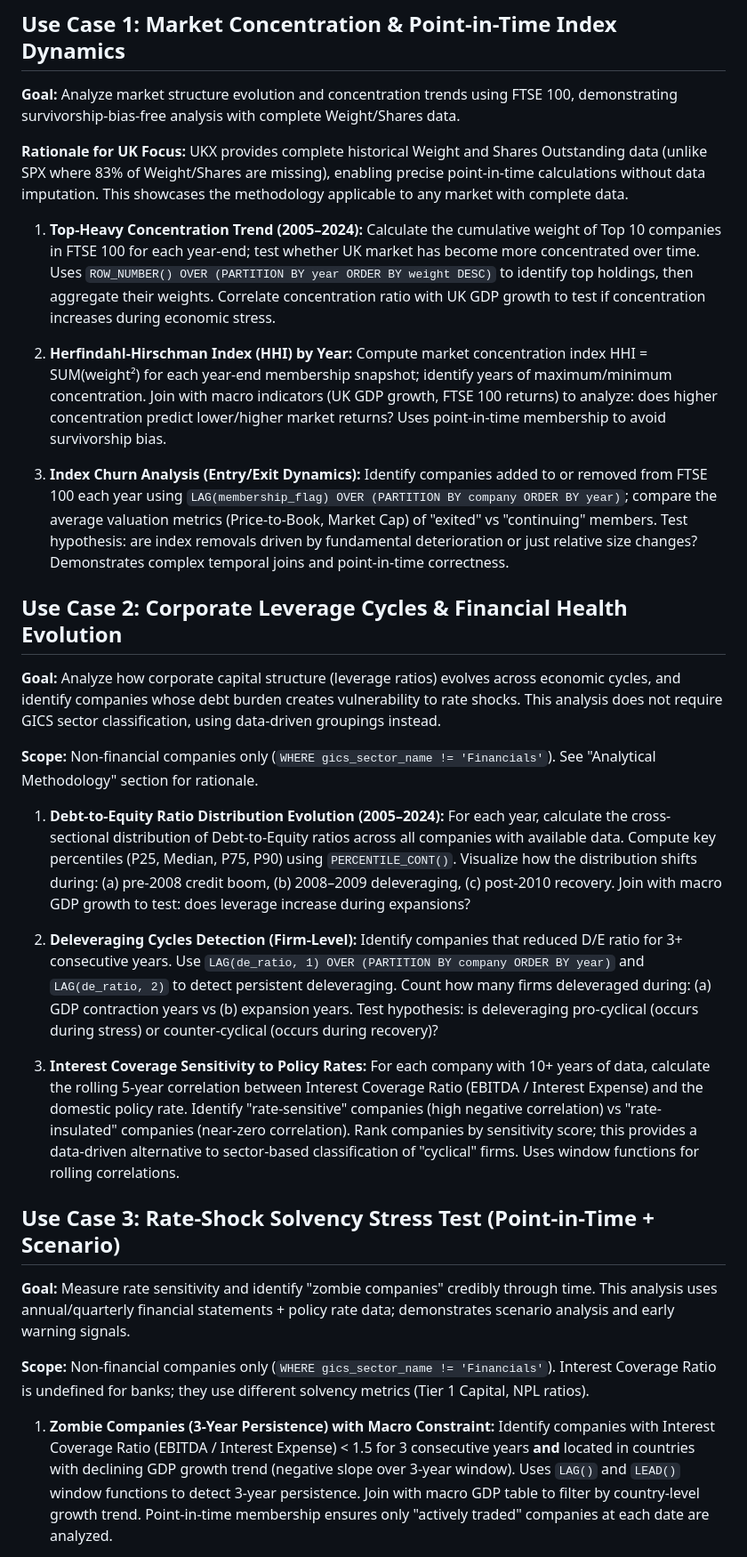
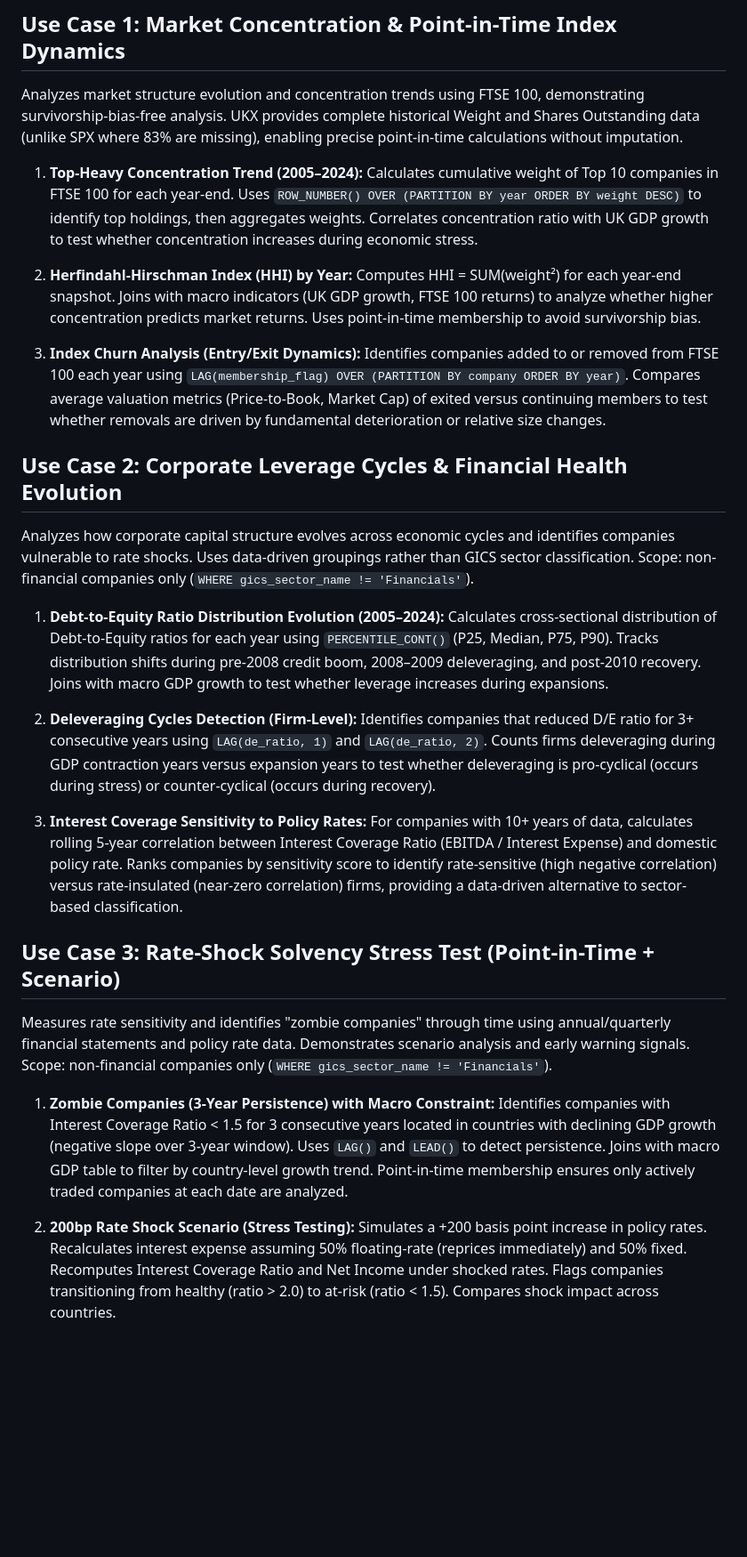
Before and after one commit to 4477abc/MacroAlpha, a Markdown page: README.md, the part around one of its changes. Shown at 89% size. GitHub-like rendering; blank space fills up the shorter version.

```diff
--- a/README.md
+++ b/README.md
@@ -111,40 +97,29 @@ Banks would require sector-specific metrics: Net Interest Margin (NIM), Non-Perf
 
 ## Use Case 1: Market Concentration & Point-in-Time Index Dynamics
 
-**Goal:** Analyze market structure evolution and concentration trends using FTSE 100, demonstrating survivorship-bias-free analysis with complete Weight/Shares data.
+Analyzes market structure evolution and concentration trends using FTSE 100, demonstrating survivorship-bias-free analysis. UKX provides complete historical Weight and Shares Outstanding data (unlike SPX where 83% are missing), enabling precise point-in-time calculations without imputation.
 
-**Rationale for UK Focus:** UKX provides complete historical Weight and Shares Outstanding data (unlike SPX where 83% of Weight/Shares are missing), enabling precise point-in-time calculations without data imputation. This showcases the methodology applicable to any market with complete data.
+1. **Top-Heavy Concentration Trend (2005–2024):** Calculates cumulative weight of Top 10 companies in FTSE 100 for each year-end. Uses `ROW_NUMBER() OVER (PARTITION BY year ORDER BY weight DESC)` to identify top holdings, then aggregates weights. Correlates concentration ratio with UK GDP growth to test whether concentration increases during economic stress.
 
-1. **Top-Heavy Concentration Trend (2005–2024):**
-   Calculate the cumulative weight of Top 10 companies in FTSE 100 for each year-end; test whether UK market has become more concentrated over time. Uses `ROW_NUMBER() OVER (PARTITION BY year ORDER BY weight DESC)` to identify top holdings, then aggregate their weights. Correlate concentration ratio with UK GDP growth to test if concentration increases during economic stress.
+2. **Herfindahl-Hirschman Index (HHI) by Year:** Computes HHI = SUM(weight²) for each year-end snapshot. Joins with macro indicators (UK GDP growth, FTSE 100 returns) to analyze whether higher concentration predicts market returns. Uses point-in-time membership to avoid survivorship bias.
 
-2. **Herfindahl-Hirschman Index (HHI) by Year:**
-   Compute market concentration index HHI = SUM(weight²) for each year-end membership snapshot; identify years of maximum/minimum concentration. Join with macro indicators (UK GDP growth, FTSE 100 returns) to analyze: does higher concentration predict lower/higher market returns? Uses point-in-time membership to avoid survivorship bias.
-
-3. **Index Churn Analysis (Entry/Exit Dynamics):**
-   Identify companies added to or removed from FTSE 100 each year using `LAG(membership_flag) OVER (PARTITION BY company ORDER BY year)`; compare the average valuation metrics (Price-to-Book, Market Cap) of "exited" vs "continuing" members. Test hypothesis: are index removals driven by fundamental deterioration or just relative size changes? Demonstrates complex temporal joins and point-in-time correctness.
+3. **Index Churn Analysis (Entry/Exit Dynamics):** Identifies companies added to or removed from FTSE 100 each year using `LAG(membership_flag) OVER (PARTITION BY company ORDER BY year)`. Compares average valuation metrics (Price-to-Book, Market Cap) of exited versus continuing members to test whether removals are driven by fundamental deterioration or relative size changes.
 
 ## Use Case 2: Corporate Leverage Cycles & Financial Health Evolution
 
-**Goal:** Analyze how corporate capital structure (leverage ratios) evolves across economic cycles, and identify companies whose debt burden creates vulnerability to rate shocks. This analysis does not require GICS sector classification, using data-driven groupings instead.
+Analyzes how corporate capital structure evolves across economic cycles and identifies companies vulnerable to rate shocks. Uses data-driven groupings rather than GICS sector classification. Scope: non-financial companies only (`WHERE gics_sector_name != 'Financials'`).
 
-**Scope:** Non-financial companies only (`WHERE gics_sector_name != 'Financials'`). See "Analytical Methodology" section for rationale.
+1. **Debt-to-Equity Ratio Distribution Evolution (2005–2024):** Calculates cross-sectional distribution of Debt-to-Equity ratios for each year using `PERCENTILE_CONT()` (P25, Median, P75, P90). Tracks distribution shifts during pre-2008 credit boom, 2008–2009 deleveraging, and post-2010 recovery. Joins with macro GDP growth to test whether leverage increases during expansions.
 
-1. **Debt-to-Equity Ratio Distribution Evolution (2005–2024):**
-   For each year, calculate the cross-sectional distribution of Debt-to-Equity ratios across all companies with available data. Compute key percentiles (P25, Median, P75, P90) using `PERCENTILE_CONT()`. Visualize how the distribution shifts during: (a) pre-2008 credit boom, (b) 2008–2009 deleveraging, (c) post-2010 recovery. Join with macro GDP growth to test: does leverage increase during expansions?
+2. **Deleveraging Cycles Detection (Firm-Level):** Identifies companies that reduced D/E ratio for 3+ consecutive years using `LAG(de_ratio, 1)` and `LAG(de_ratio, 2)`. Counts firms deleveraging during GDP contraction years versus expansion years to test whether deleveraging is pro-cyclical (occurs during stress) or counter-cyclical (occurs during recovery).
 
-2. **Deleveraging Cycles Detection (Firm-Level):**
-   Identify companies that reduced D/E ratio for 3+ consecutive years. Use `LAG(de_ratio, 1) OVER (PARTITION BY company ORDER BY year)` and `LAG(de_ratio, 2)` to detect persistent deleveraging. Count how many firms deleveraged during: (a) GDP contraction years vs (b) expansion years. Test hypothesis: is deleveraging pro-cyclical (occurs during stress) or counter-cyclical (occurs during recovery)?
-
-3. **Interest Coverage Sensitivity to Policy Rates:**
-   For each company with 10+ years of data, calculate the rolling 5-year correlation between Interest Coverage Ratio (EBITDA / Interest Expense) and the domestic policy rate. Identify "rate-sensitive" companies (high negative correlation) vs "rate-insulated" companies (near-zero correlation). Rank companies by sensitivity score; this provides a data-driven alternative to sector-based classification of "cyclical" firms. Uses window functions for rolling correlations.
+3. **Interest Coverage Sensitivity to Policy Rates:** For companies with 10+ years of data, calculates rolling 5-year correlation between Interest Coverage Ratio (EBITDA / Interest Expense) and domestic policy rate. Ranks companies by sensitivity score to identify rate-sensitive (high negative correlation) versus rate-insulated (near-zero correlation) firms, providing a data-driven alternative to sector-based classification.
 
 ## Use Case 3: Rate-Shock Solvency Stress Test (Point-in-Time + Scenario)
 
-**Goal:** Measure rate sensitivity and identify "zombie companies" credibly through time. This analysis uses annual/quarterly financial statements + policy rate data; demonstrates scenario analysis and early warning signals.
+Measures rate sensitivity and identifies "zombie companies" through time using annual/quarterly financial statements and policy rate data. Demonstrates scenario analysis and early warning signals. Scope: non-financial companies only (`WHERE gics_sector_name != 'Financials'`).
 
-**Scope:** Non-financial companies only (`WHERE gics_sector_name != 'Financials'`). Interest Coverage Ratio is undefined for banks; they use different solvency metrics (Tier 1 Capital, NPL ratios).
+1. **Zombie Companies (3-Year Persistence) with Macro Constraint:** Identifies companies with Interest Coverage Ratio < 1.5 for 3 consecutive years located in countries with declining GDP growth (negative slope over 3-year window). Uses `LAG()` and `LEAD()` to detect persistence. Joins with macro GDP table to filter by country-level growth trend. Point-in-time membership ensures only actively traded companies at each date are analyzed.
 
-1. **Zombie Companies (3-Year Persistence) with Macro Constraint:**
-   Identify companies with Interest Coverage Ratio (EBITDA / Interest Expense) < 1.5 for 3 consecutive years **and** located in countries with declining GDP growth trend (negative slope over 3-year window). Uses `LAG()` and `LEAD()` window functions to detect 3-year persistence. Join with macro GDP table to filter by country-level growth trend. Point-in-time membership ensures only "actively traded" companies at each date are analyzed.
+2. **200bp Rate Shock Scenario (Stress Testing):** Simulates a +200 basis point increase in policy rates. Recalculates interest expense assuming 50% floating-rate (reprices immediately) and 50% fixed. Recomputes Interest Coverage Ratio and Net Income under shocked rates. Flags companies transitioning from healthy (ratio > 2.0) to at-risk (ratio < 1.5). Compares shock impact across countries.
 
```
Also changed, not shown: other parts of README.md (+48 -88 lines).
